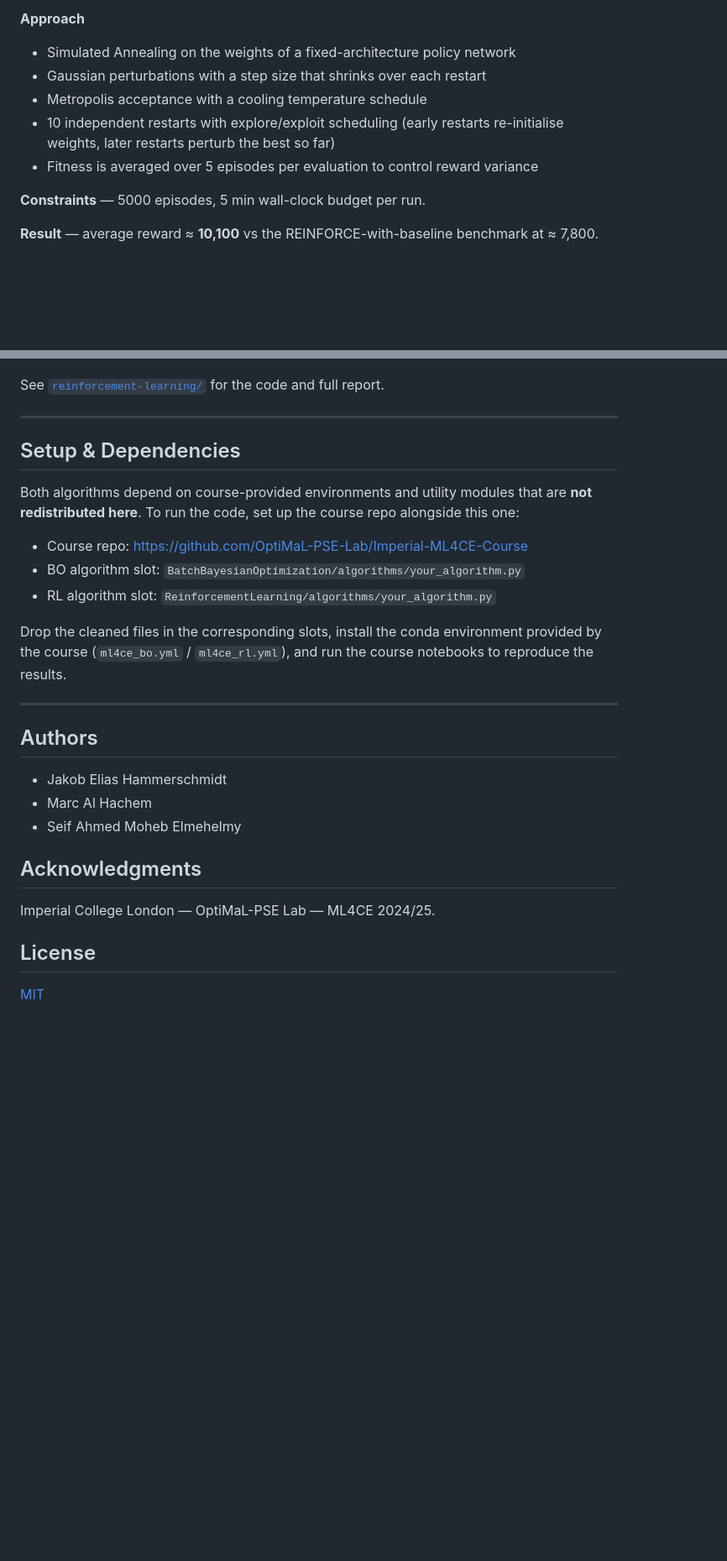
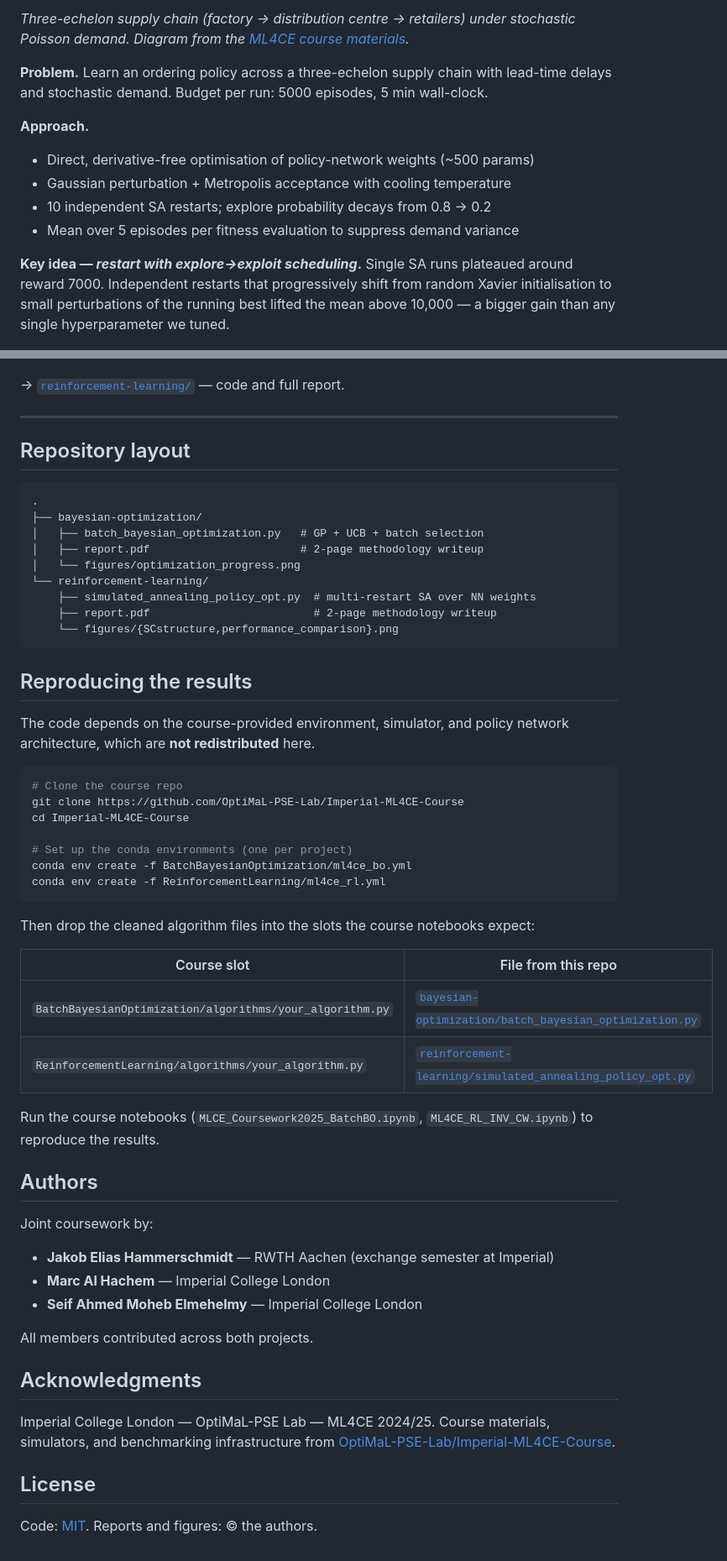
Before and after one commit to JaHa25/ML4CE-Course, a Markdown page: README.md, 2 parts joined by grey strips. Shown: that part at 84% size. Rendered like a GitHub page; blank space fills up the shorter version.

````diff
--- a/README.md
+++ b/README.md
@@ -38,48 +50,84 @@ distribution centre → retailers) under stochastic Poisson demand.
 
-**Approach**
-- Simulated Annealing on the weights of a fixed-architecture policy network
-- Gaussian perturbations with a step size that shrinks over each restart
-- Metropolis acceptance with a cooling temperature schedule
-- 10 independent restarts with explore/exploit scheduling
-  (early restarts re-initialise weights, later restarts perturb the best so far)
-- Fitness is averaged over 5 episodes per evaluation to control reward variance
+*Three-echelon supply chain (factory → distribution centre → retailers) under
+stochastic Poisson demand. Diagram from the
+[ML4CE course materials](https://github.com/OptiMaL-PSE-Lab/Imperial-ML4CE-Course).*
 
-**Constraints** — 5000 episodes, 5 min wall-clock budget per run.
+**Problem.** Learn an ordering policy across a three-echelon supply chain with
+lead-time delays and stochastic demand. Budget per run: 5000 episodes, 5 min
+wall-clock.
 
-**Result** — average reward ≈ **10,100** vs the REINFORCE-with-baseline benchmark at ≈ 7,800.
+**Approach.**
+- Direct, derivative-free optimisation of policy-network weights (~500 params)
+- Gaussian perturbation + Metropolis acceptance with cooling temperature
+- 10 independent SA restarts; explore probability decays from 0.8 → 0.2
+- Mean over 5 episodes per fitness evaluation to suppress demand variance
+
+**Key idea — *restart with explore→exploit scheduling*.** Single SA runs
+plateaued around reward 7000. Independent restarts that progressively shift from
+random Xavier initialisation to small perturbations of the running best lifted
+the mean above 10,000 — a bigger gain than any single hyperparameter we tuned.
 
 ![RL reward distribution](reinforcement-learning/figures/performance_comparison.png)
 
-See [`reinforcement-learning/`](reinforcement-learning/) for the code and full report.
+→ [`reinforcement-learning/`](reinforcement-learning/) — code and full report.
 
 ---
 
-## Setup & Dependencies
+## Repository layout
 
-Both algorithms depend on course-provided environments and utility modules
-that are **not redistributed here**. To run the code, set up the course repo
-alongside this one:
+```
+.
+├── bayesian-optimization/
+│   ├── batch_bayesian_optimization.py   # GP + UCB + batch selection
+│   ├── report.pdf                       # 2-page methodology writeup
+│   └── figures/optimization_progress.png
+└── reinforcement-learning/
+    ├── simulated_annealing_policy_opt.py  # multi-restart SA over NN weights
+    ├── report.pdf                         # 2-page methodology writeup
+    └── figures/{SCstructure,performance_comparison}.png
+```
 
-- Course repo: <https://github.com/OptiMaL-PSE-Lab/Imperial-ML4CE-Course>
-- BO algorithm slot: `BatchBayesianOptimization/algorithms/your_algorithm.py`
-- RL algorithm slot: `ReinforcementLearning/algorithms/your_algorithm.py`
+## Reproducing the results
 
-Drop the cleaned files in the corresponding slots, install the conda
-environment provided by the course (`ml4ce_bo.yml` / `ml4ce_rl.yml`), and run
-the course notebooks to reproduce the results.
+The code depends on the course-provided environment, simulator, and policy
+network architecture, which are **not redistributed** here.
 
----
+```bash
+# Clone the course repo
+git clone https://github.com/OptiMaL-PSE-Lab/Imperial-ML4CE-Course
+cd Imperial-ML4CE-Course
+
+# Set up the conda environments (one per project)
+conda env create -f BatchBayesianOptimization/ml4ce_bo.yml
+conda env create -f ReinforcementLearning/ml4ce_rl.yml
+```
+
+Then drop the cleaned algorithm files into the slots the course notebooks expect:
+
+| Course slot | File from this repo |
+|---|---|
+| `BatchBayesianOptimization/algorithms/your_algorithm.py` | [`bayesian-optimization/batch_bayesian_optimization.py`](bayesian-optimization/batch_bayesian_optimization.py) |
+| `ReinforcementLearning/algorithms/your_algorithm.py` | [`reinforcement-learning/simulated_annealing_policy_opt.py`](reinforcement-learning/simulated_annealing_policy_opt.py) |
+
+Run the course notebooks (`MLCE_Coursework2025_BatchBO.ipynb`,
+`ML4CE_RL_INV_CW.ipynb`) to reproduce the results.
 
 ## Authors
 
-- Jakob Elias Hammerschmidt
-- Marc Al Hachem
-- Seif Ahmed Moheb Elmehelmy
+Joint coursework by:
+
+- **Jakob Elias Hammerschmidt** — RWTH Aachen (exchange semester at Imperial)
+- **Marc Al Hachem** — Imperial College London
+- **Seif Ahmed Moheb Elmehelmy** — Imperial College London
+
+All members contributed across both projects.
 
 ## Acknowledgments
 
 Imperial College London — OptiMaL-PSE Lab — ML4CE 2024/25.
+Course materials, simulators, and benchmarking infrastructure from
+[OptiMaL-PSE-Lab/Imperial-ML4CE-Course](https://github.com/OptiMaL-PSE-Lab/Imperial-ML4CE-Course).
 
 ## License
 
-[MIT](LICENSE)
+Code: [MIT](LICENSE). Reports and figures: © the authors.
````
Also changed, not shown: other parts of README.md (+34 -22 lines), reinforcement-learning/figures/SCstructure.png (added).
